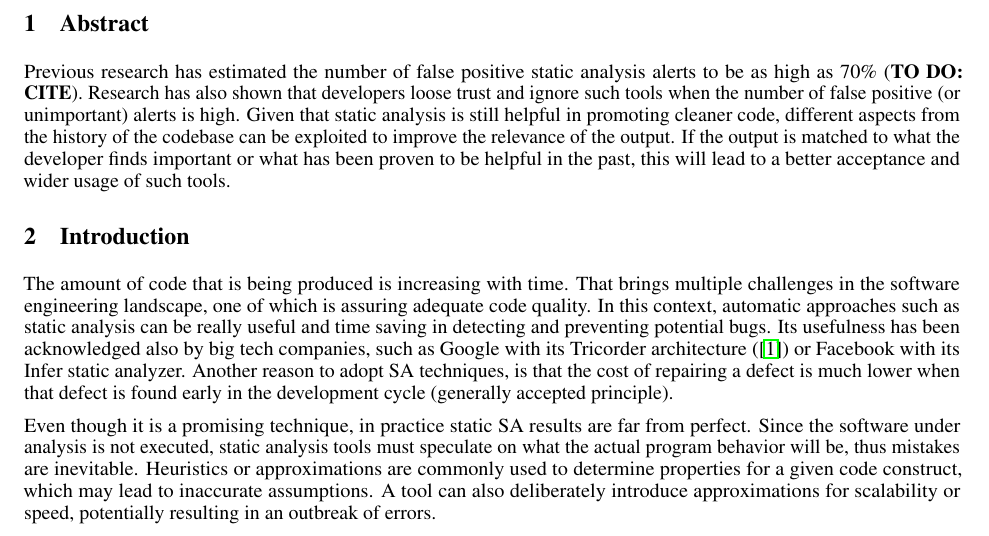
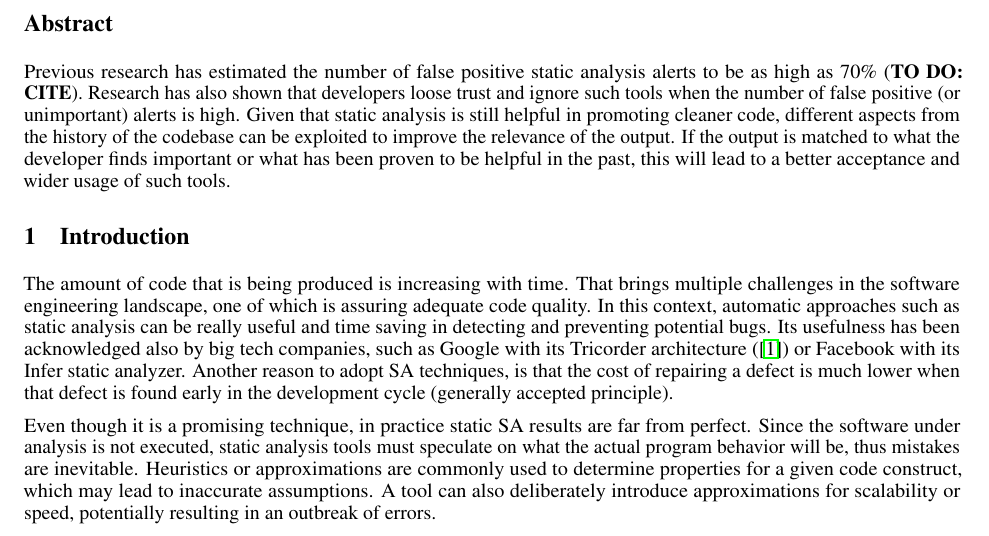
Before and after one commit to hscrocha/thesis, a LaTeX document (main.tex): part of page 4 of 33, cut so that both start at the same text. Compiled offline with pdfLaTeX.

Commit message:
Un-numbered Abstract section

```diff
--- a/main.tex
+++ b/main.tex
@@ -36,7 +36,9 @@
 \tableofcontents
 \newpage
 
-\section{Abstract}
+\section*{Abstract}
+\addcontentsline{toc}{section}{Abstract}
+
 Previous research has estimated the number of false positive static analysis alerts to be as high as 70\% (\textbf{TO DO: CITE}). Research has also shown that developers loose trust and ignore such tools when the number of false positive (or unimportant) alerts is high. Given that static analysis is still helpful in promoting cleaner code, different aspects from the history of the codebase can be exploited to improve the relevance of the output. If the output is matched to what the developer finds important or what has been proven to be helpful in the past, this will lead to a better acceptance and wider usage of such tools.
 
 % I try to have four sentences in my abstract. The first states the problem. The second states why the problem is a problem. The third is my startling sentence. The fourth states the implication of my startling sentence. An abstract for this paper done in this style would be:
```
Also changed, not shown: main.pdf, 1 other file.
